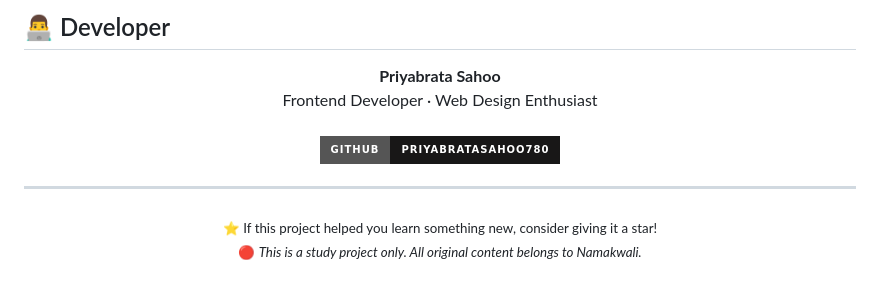
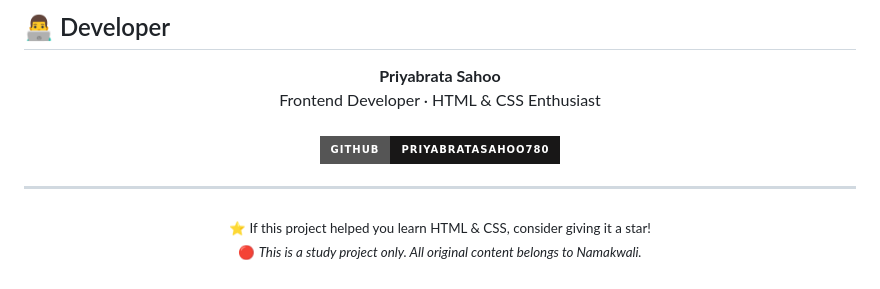
Before and after one commit to priyabratasahoo780/namakwali, a Markdown page: README.md, the part around one of its changes. Rendered like a GitHub page; badges without logos.

```diff
--- a/README.md
+++ b/README.md
@@ -168,7 +173,7 @@ This project was built to develop and demonstrate:
 <p align="center">
   <strong>Priyabrata Sahoo</strong>
   <br/>
-  Frontend Developer · Web Design Enthusiast
+  Frontend Developer · HTML & CSS Enthusiast
   <br/><br/>
   <a href="https://github.com/priyabratasahoo780">
     <img src="https://img.shields.io/badge/GitHub-priyabratasahoo780-181717?style=for-the-badge&logo=github" alt="GitHub"/>
@@ -178,7 +183,7 @@ This project was built to develop and demonstrate:
 ---
 
 <p align="center">
-  <sub>⭐ If this project helped you learn something new, consider giving it a star!</sub>
+  <sub>⭐ If this project helped you learn HTML & CSS, consider giving it a star!</sub>
   <br/>
   <sub>🔴 <em>This is a study project only. All original content belongs to Namakwali.</em></sub>
 </p>
```
Also changed, not shown: other parts of README.md (+45 -40 lines).
